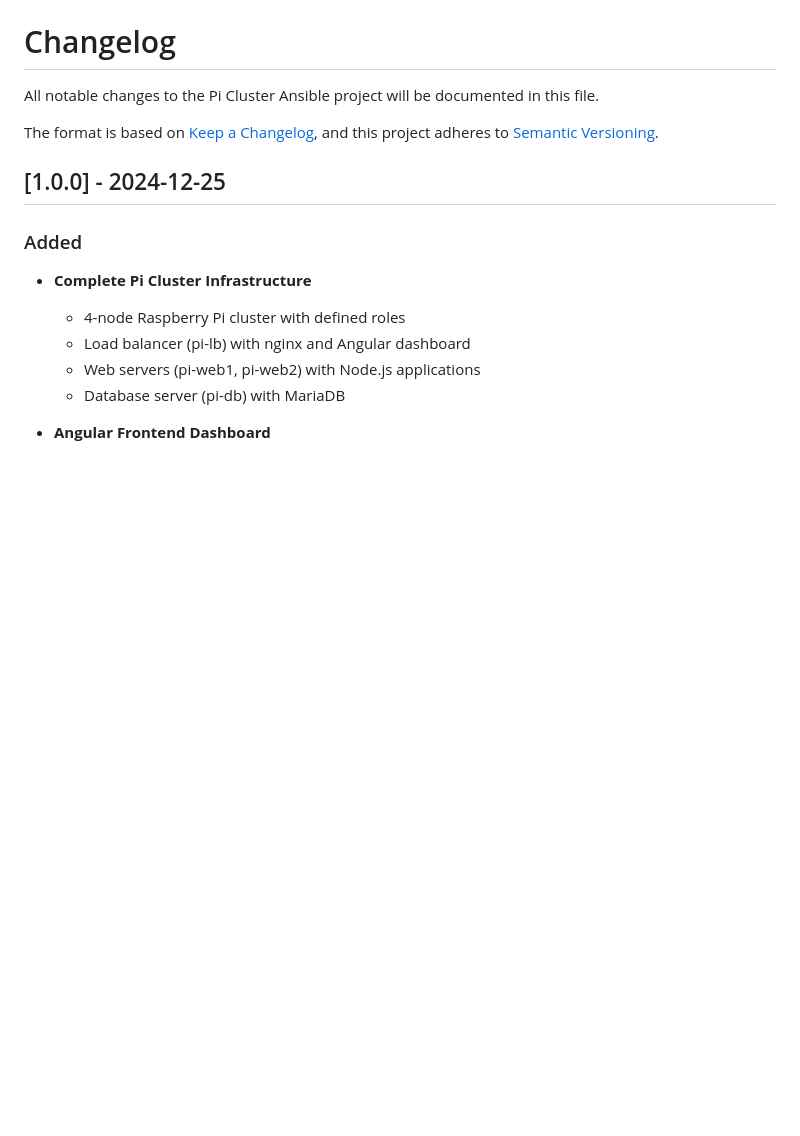
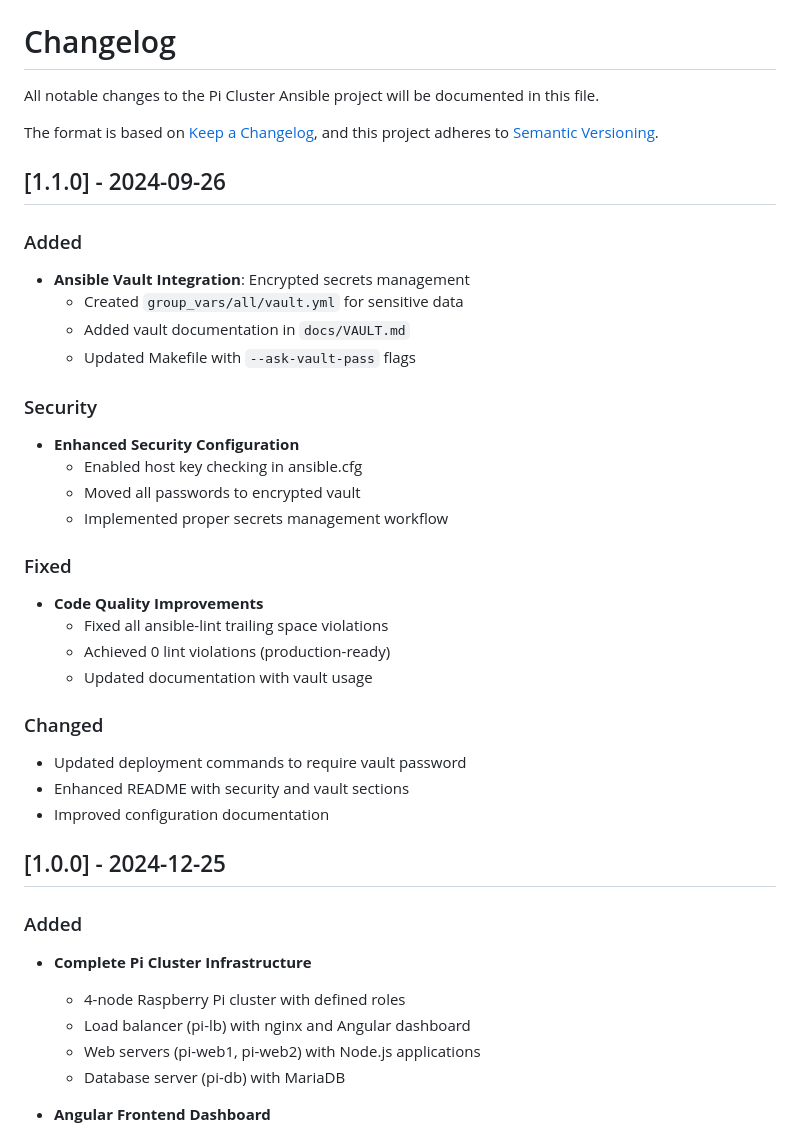
Before and after one commit to poliran/pi-cluster-ansible, a Markdown page: CHANGELOG.md, the part around the change. GitHub-like rendering; blank space fills up the shorter version.

```diff
--- a/CHANGELOG.md
+++ b/CHANGELOG.md
@@ -4,6 +4,31 @@ All notable changes to the Pi Cluster Ansible project will be documented in this
 
 The format is based on [Keep a Changelog](https://keepachangelog.com/en/1.0.0/),
 and this project adheres to [Semantic Versioning](https://semver.org/spec/v2.0.0.html).
+
+## [1.1.0] - 2024-09-26
+
+### Added
+- **Ansible Vault Integration**: Encrypted secrets management
+  - Created `group_vars/all/vault.yml` for sensitive data
+  - Added vault documentation in `docs/VAULT.md`
+  - Updated Makefile with `--ask-vault-pass` flags
+
+### Security
+- **Enhanced Security Configuration**
+  - Enabled host key checking in ansible.cfg
+  - Moved all passwords to encrypted vault
+  - Implemented proper secrets management workflow
+
+### Fixed
+- **Code Quality Improvements**
+  - Fixed all ansible-lint trailing space violations
+  - Achieved 0 lint violations (production-ready)
+  - Updated documentation with vault usage
+
+### Changed
+- Updated deployment commands to require vault password
+- Enhanced README with security and vault sections
+- Improved configuration documentation
 
 ## [1.0.0] - 2024-12-25
 
```
Also changed, not shown: README.md (+35 -14 lines).
